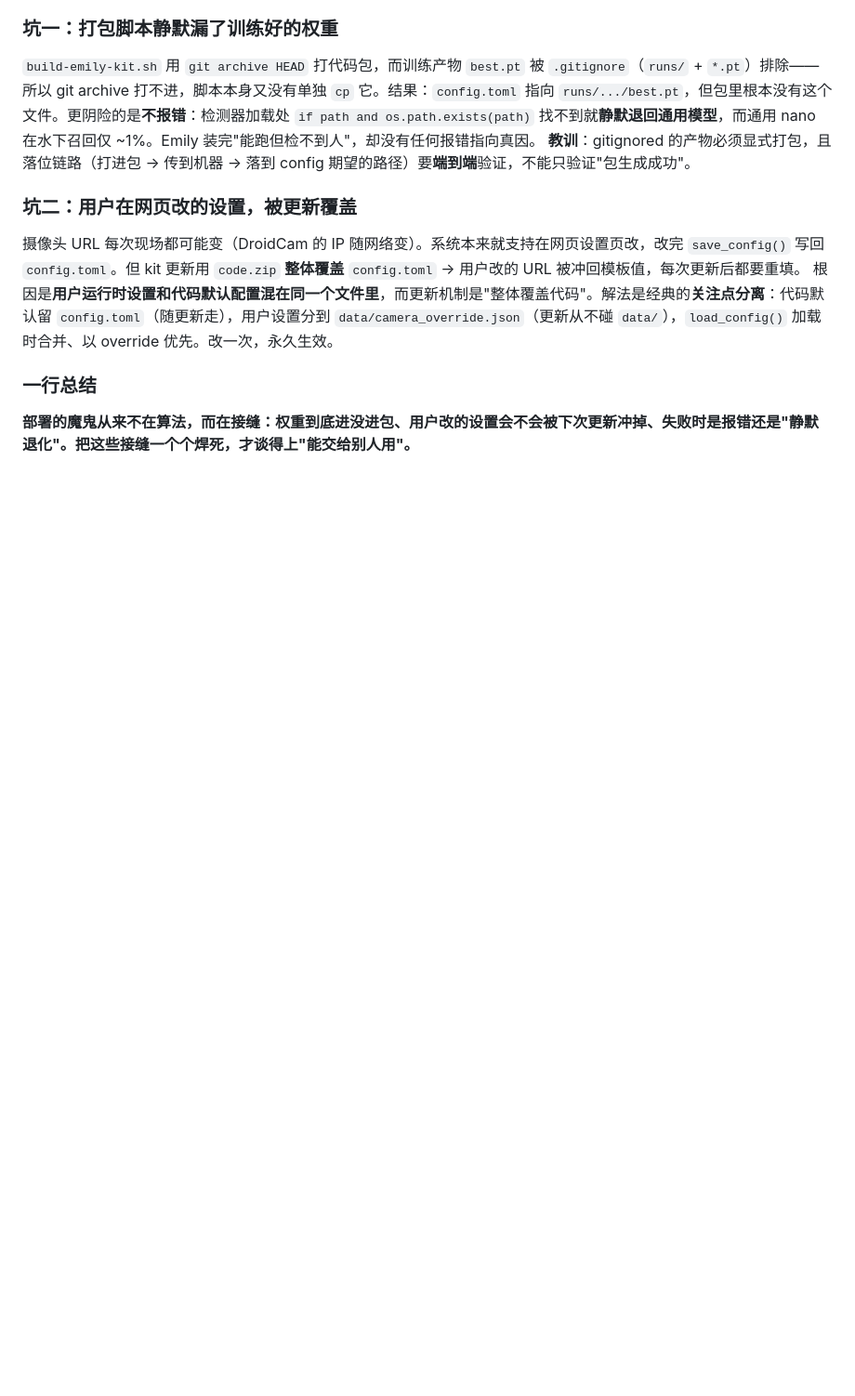
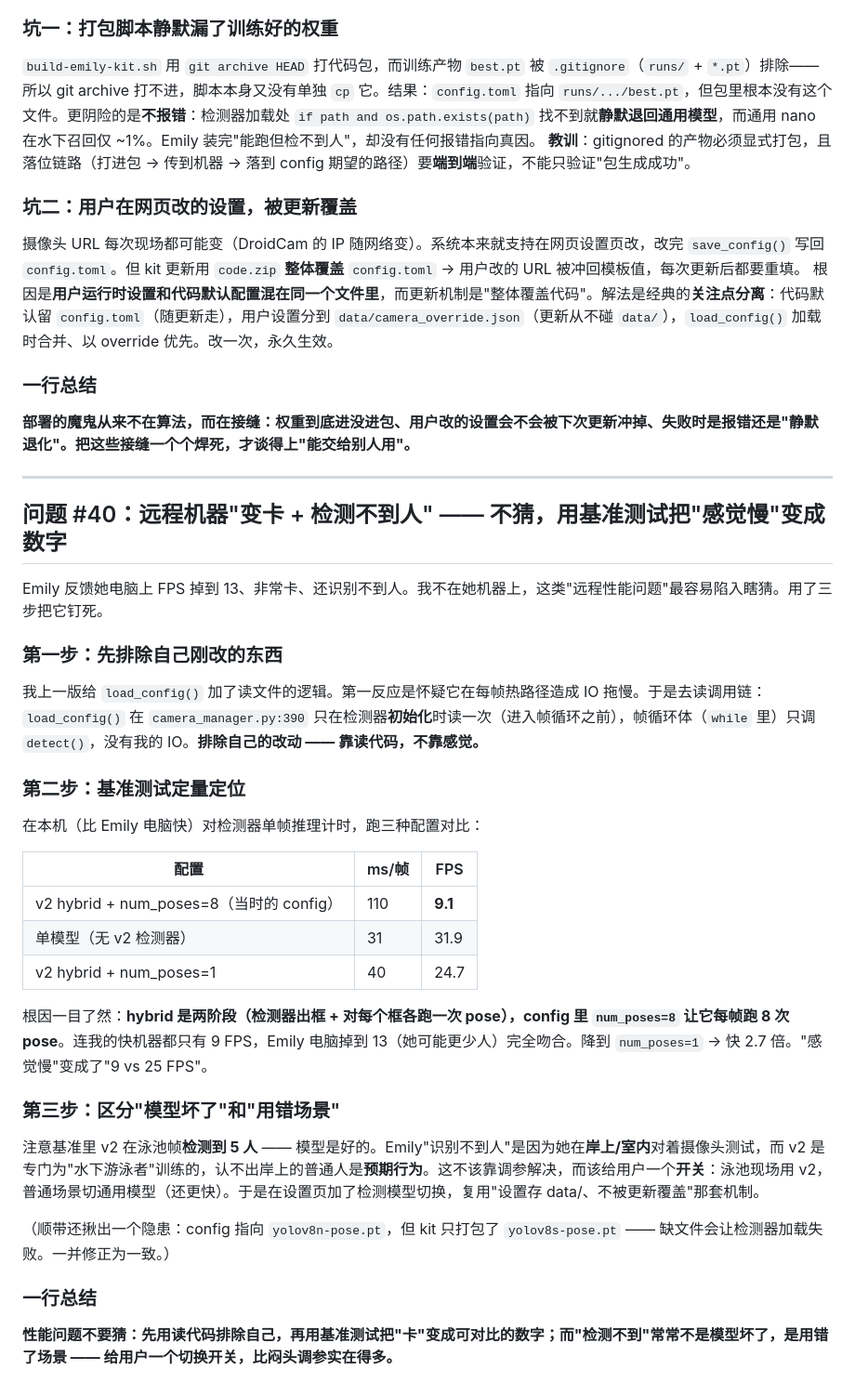
Before and after one commit to BilltheChurch/syncswim-dashboard, a Markdown page: DEVLOG.md, the part around the change. Shown at 93% size. GitHub-like rendering; blank space fills up the shorter version.

Commit message:
docs: task.md 12.8 + DEVLOG #40 — FPS 卡顿诊断与检测模型切换
Co-Authored-By: Claude Opus 4.8 (1M context) <noreply@anthropic.com>

```diff
--- a/DEVLOG.md
+++ b/DEVLOG.md
@@ -3009,3 +3009,31 @@ v2 第一版有 59 帧漏标（运动员在游动但没框）+ 10 帧误标看
 
 ### 一行总结
 **部署的魔鬼从来不在算法，而在接缝：权重到底进没进包、用户改的设置会不会被下次更新冲掉、失败时是报错还是"静默退化"。把这些接缝一个个焊死，才谈得上"能交给别人用"。**
+
+---
+
+## 问题 #40：远程机器"变卡 + 检测不到人" —— 不猜，用基准测试把"感觉慢"变成数字
+
+Emily 反馈她电脑上 FPS 掉到 13、非常卡、还识别不到人。我不在她机器上，这类"远程性能问题"最容易陷入瞎猜。用了三步把它钉死。
+
+### 第一步：先排除自己刚改的东西
+我上一版给 `load_config()` 加了读文件的逻辑。第一反应是怀疑它在每帧热路径造成 IO 拖慢。于是去读调用链：`load_config()` 在 `camera_manager.py:390` 只在检测器**初始化**时读一次（进入帧循环之前），帧循环体（`while` 里）只调 `detect()`，没有我的 IO。**排除自己的改动 —— 靠读代码，不靠感觉。**
+
+### 第二步：基准测试定量定位
+在本机（比 Emily 电脑快）对检测器单帧推理计时，跑三种配置对比：
+
+| 配置 | ms/帧 | FPS |
+|---|---|---|
+| v2 hybrid + num_poses=8（当时的 config） | 110 | **9.1** |
+| 单模型（无 v2 检测器） | 31 | 31.9 |
+| v2 hybrid + num_poses=1 | 40 | 24.7 |
+
+根因一目了然：**hybrid 是两阶段（检测器出框 + 对每个框各跑一次 pose），config 里 `num_poses=8` 让它每帧跑 8 次 pose**。连我的快机器都只有 9 FPS，Emily 电脑掉到 13（她可能更少人）完全吻合。降到 `num_poses=1` → 快 2.7 倍。"感觉慢"变成了"9 vs 25 FPS"。
+
+### 第三步：区分"模型坏了"和"用错场景"
+注意基准里 v2 在泳池帧**检测到 5 人** —— 模型是好的。Emily"识别不到人"是因为她在**岸上/室内**对着摄像头测试，而 v2 是专门为"水下游泳者"训练的，认不出岸上的普通人是**预期行为**。这不该靠调参解决，而该给用户一个**开关**：泳池现场用 v2，普通场景切通用模型（还更快）。于是在设置页加了检测模型切换，复用"设置存 data/、不被更新覆盖"那套机制。
+
+（顺带还揪出一个隐患：config 指向 `yolov8n-pose.pt`，但 kit 只打包了 `yolov8s-pose.pt` —— 缺文件会让检测器加载失败。一并修正为一致。）
+
+### 一行总结
+**性能问题不要猜：先用读代码排除自己，再用基准测试把"卡"变成可对比的数字；而"检测不到"常常不是模型坏了，是用错了场景 —— 给用户一个切换开关，比闷头调参实在得多。**
```
Also changed, not shown: task.md (+5 -0 lines).
